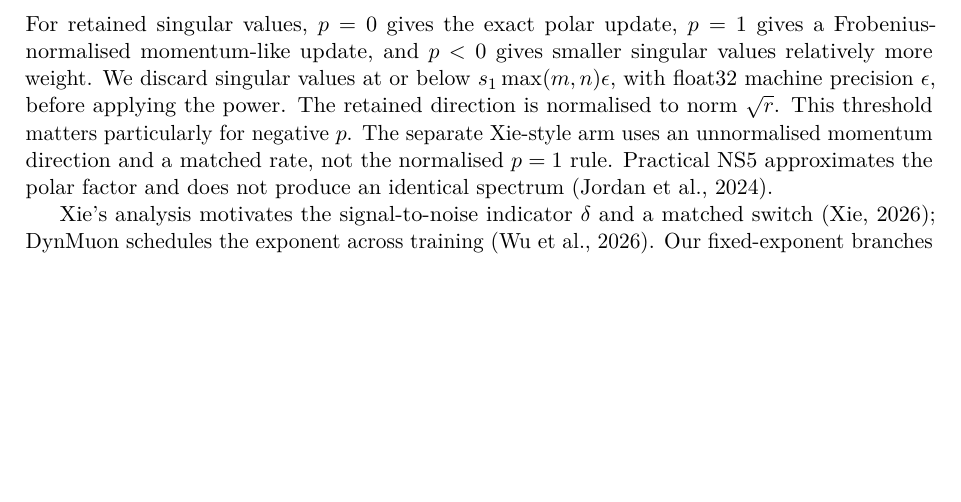
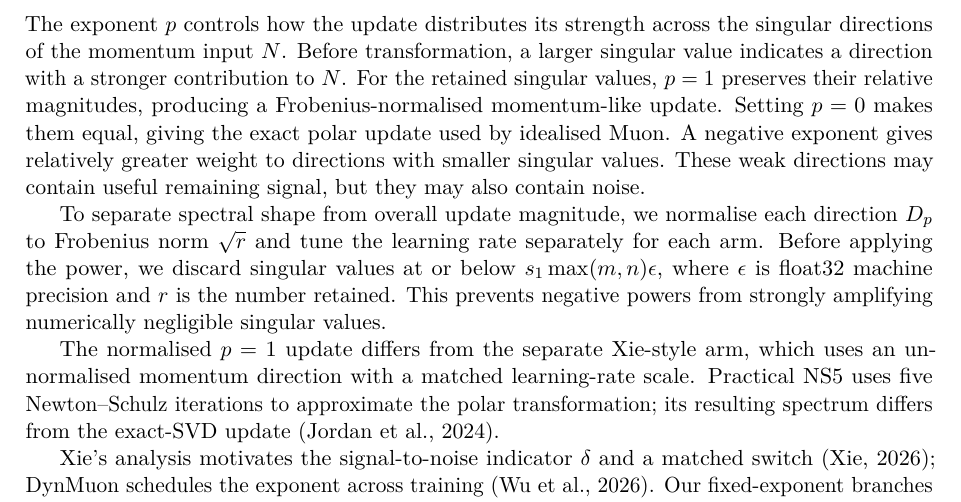
Before and after one commit to jiayunchee/dsa4212_Muon, a LaTeX paper (report/main.tex): part of page 2 of 7, cut at the place of the change, the shorter picture padded with empty space. Compiled offline with pdfLaTeX.

Commit message:
Explain spectral exponents and numerical safeguards

```diff
--- a/report/main.tex
+++ b/report/main.tex
@@ -70,7 +70,11 @@ $N = U S V^\top$ (thin SVD, numerical rank $r$), we study the update family
   W \leftarrow W - \eta \sqrt{\max(1, m/n)}\; D_p .
   \label{eq:family}
 \end{equation}
-For retained singular values, $p=0$ gives the exact polar update, $p=1$ gives a Frobenius-normalised momentum-like update, and $p<0$ gives smaller singular values relatively more weight. We discard singular values at or below $s_1\max(m,n)\epsilon$, with float32 machine precision $\epsilon$, before applying the power. The retained direction is normalised to norm $\sqrt r$. This threshold matters particularly for negative $p$. The separate Xie-style arm uses an unnormalised momentum direction and a matched rate, not the normalised $p=1$ rule. Practical NS5 approximates the polar factor and does not produce an identical spectrum \citep{jordan2024muon}.
+The exponent $p$ controls how the update distributes its strength across the singular directions of the momentum input $N$. Before transformation, a larger singular value indicates a direction with a stronger contribution to $N$. For the retained singular values, $p=1$ preserves their relative magnitudes, producing a Frobenius-normalised momentum-like update. Setting $p=0$ makes them equal, giving the exact polar update used by idealised Muon. A negative exponent gives relatively greater weight to directions with smaller singular values. These weak directions may contain useful remaining signal, but they may also contain noise.
+
+To separate spectral shape from overall update magnitude, we normalise each direction $D_p$ to Frobenius norm $\sqrt{r}$ and tune the learning rate separately for each arm. Before applying the power, we discard singular values at or below $s_1\max(m,n)\epsilon$, where $\epsilon$ is float32 machine precision and $r$ is the number retained. This prevents negative powers from strongly amplifying numerically negligible singular values.
+
+The normalised $p=1$ update differs from the separate Xie-style arm, which uses an unnormalised momentum direction with a matched learning-rate scale. Practical NS5 uses five Newton--Schulz iterations to approximate the polar transformation; its resulting spectrum differs from the exact-SVD update \citep{jordan2024muon}.
 
 Xie's analysis motivates the signal-to-noise indicator $\delta$ and a matched switch \citep{xie2026noise}; DynMuon schedules the exponent across training \citep{wu2026dynmuon}. Our fixed-exponent branches do not implement the complete DynMuon schedule. Spectral shape and step size can be confounded, motivating separate tuning for each arm \citep{shumaylov2026special}.
 
```
